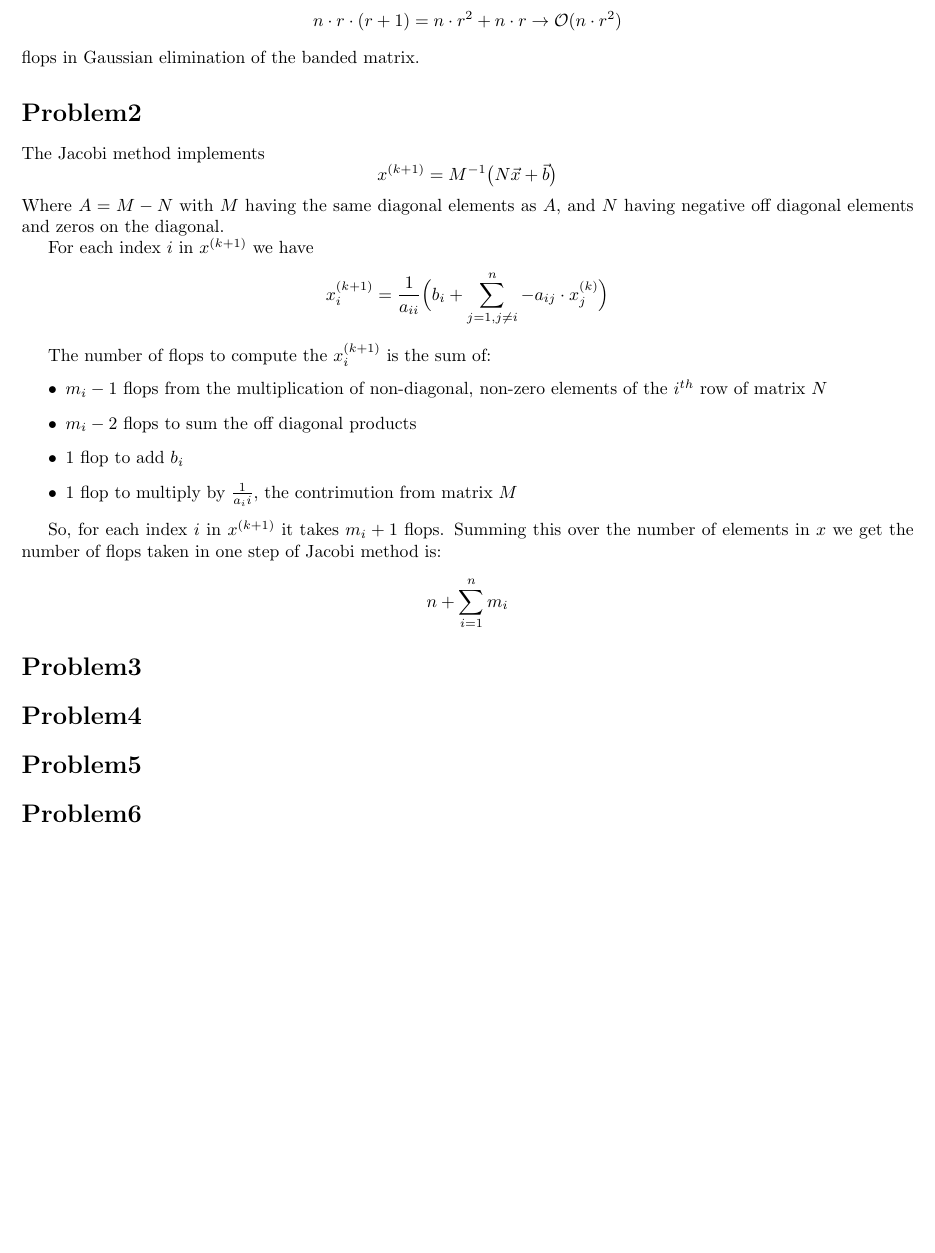
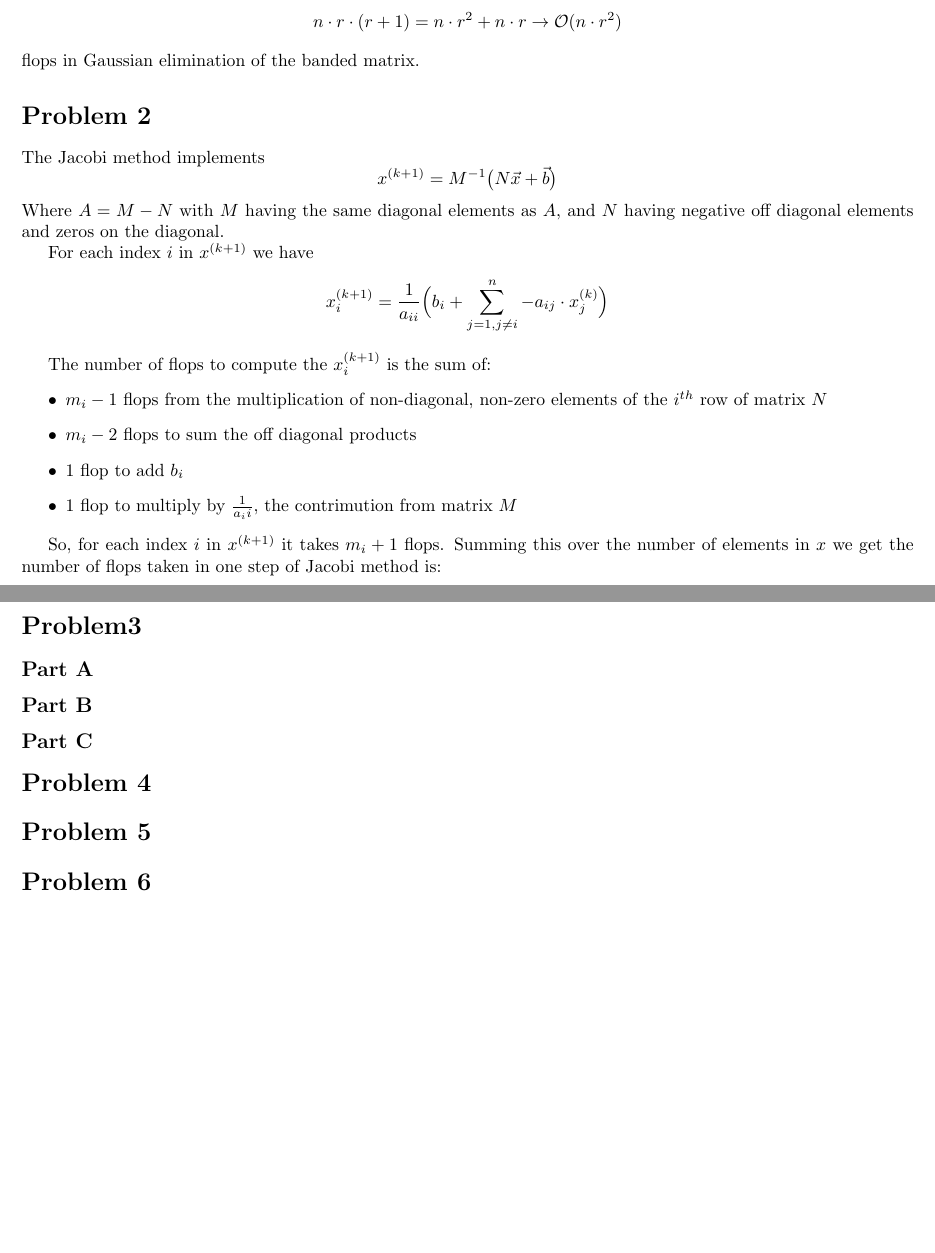
Before and after one commit to ericdweise/math-273a, a LaTeX problem sheet (hw3/submission3.tex): part of the page before the commit and two parts of pages 1 and 2 of 2 after it, the two joined at a grey line, cut so that both start at the same text, the shorter picture padded with empty space. Compiled offline with pdfLaTeX.

Commit message:
Some formatting

```diff
--- a/hw3/submission3.tex
+++ b/hw3/submission3.tex
@@ -26,7 +26,7 @@ So there are
 \[n \cdot r \cdot (r+1) = n\cdot r^2 + n \cdot r \to \mathcal{O}(n \cdot r^2) \]
 flops in Gaussian elimination of the banded matrix.
 
-\section*{Problem2}
+\section*{Problem 2}
 The Jacobi method implements
 \[ x^{(k+1)} = M^{-1}\big(N\vec{x} + \vec{b}\big) \]
 Where \(A = M-N\) with $M$ having the same diagonal elements as $A$, and $N$ having negative off diagonal elements and zeros on the diagonal.
@@ -44,12 +44,20 @@ The number of flops to compute the $x_i^{(k+1)}$ is the sum of:
 
 So, for each index $i$ in $x^{(k+1)}$ it takes $m_i+1$ flops. Summing this over the number of elements in $x$ we get the number of flops taken in one step of Jacobi method is:
 \[n + \sum_{i=1}^{n}m_i\]
+
+
 \section*{Problem3}
+\subsection*{Part A}
 
-\section*{Problem4}
+\subsection*{Part B}
 
-\section*{Problem5}
+\subsection*{Part C}
 
-\section*{Problem6}
+
+\section*{Problem 4}
+
+\section*{Problem 5}
+
+\section*{Problem 6}
 
 \end{document}
```
